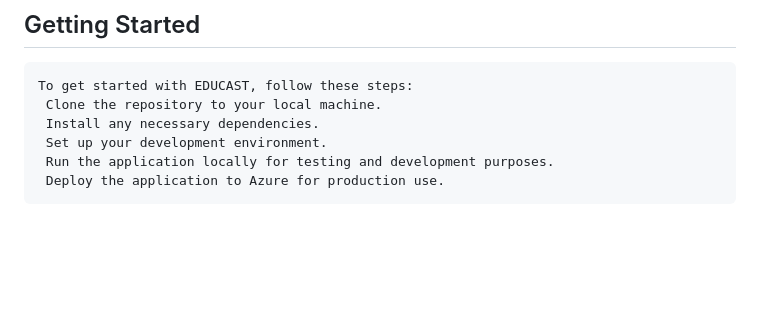
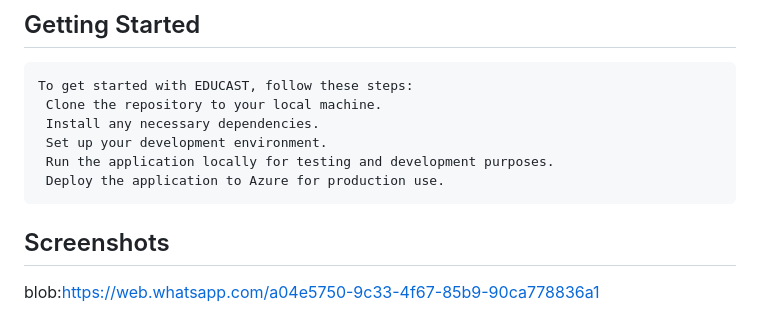
Before and after one commit to Rajamanikandan07/EDUCAST, a Markdown page: README.md, the part around the change. Rendered like a GitHub page; blank space fills up the shorter version.

```diff
--- a/README.md
+++ b/README.md
@@ -56,3 +56,6 @@
      Set up your development environment.
      Run the application locally for testing and development purposes.
      Deploy the application to Azure for production use.
+
+## Screenshots
+  blob:https://web.whatsapp.com/a04e5750-9c33-4f67-85b9-90ca778836a1
```
